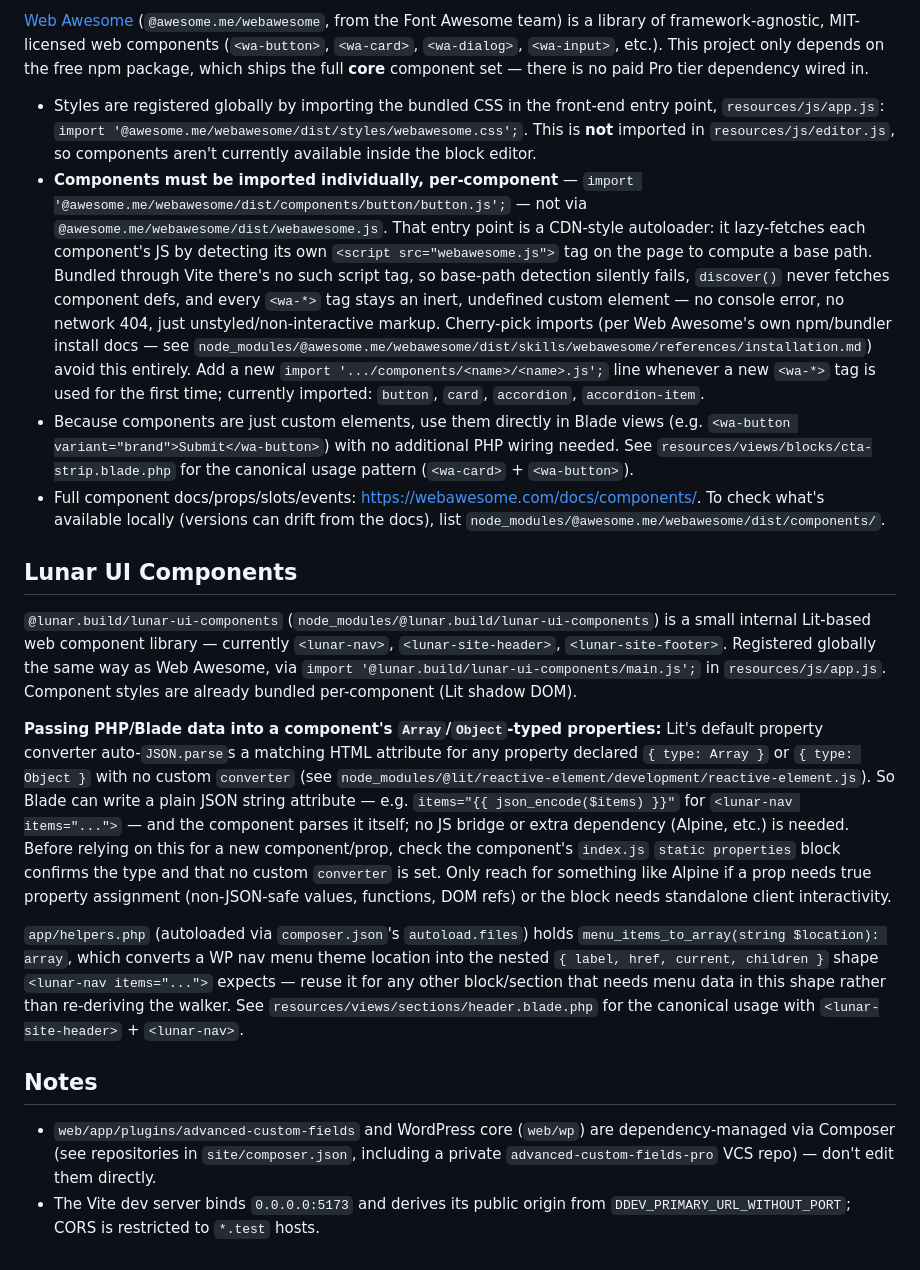
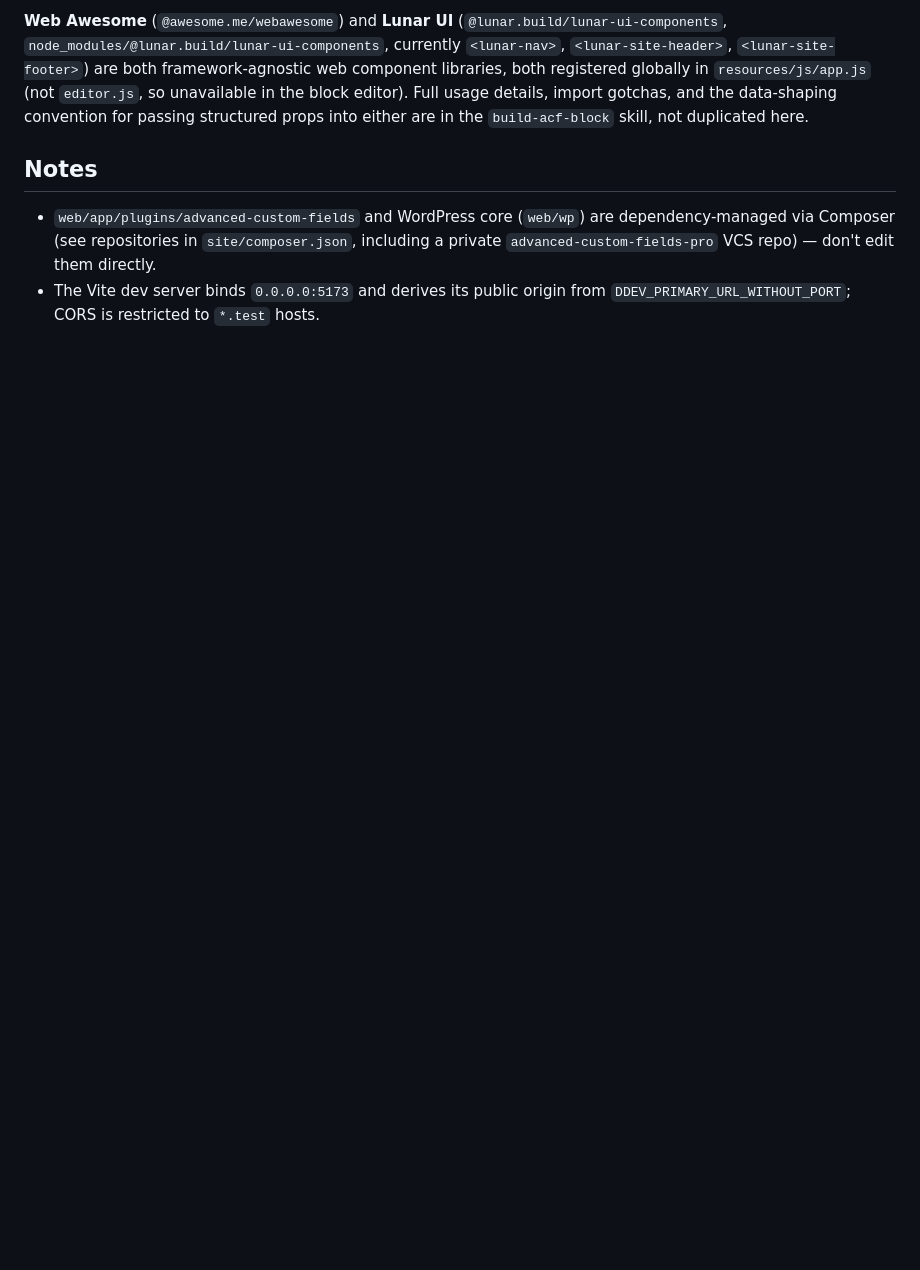
Before and after one commit to lunar-build/bbb-website-2026, a Markdown page: CLAUDE.md, the part around one of its changes. Rendered like a GitHub page; blank space fills up the shorter version.

```diff
--- a/CLAUDE.md
+++ b/CLAUDE.md
@@ -80,17 +65,4 @@ When adding a new block: create the `App\Blocks\*` class, define fields with `Bu
-[Web Awesome](https://webawesome.com/) (`@awesome.me/webawesome`, from the Font Awesome team) is a library of framework-agnostic, MIT-licensed web components (`<wa-button>`, `<wa-card>`, `<wa-dialog>`, `<wa-input>`, etc.). This project only depends on the free npm package, which ships the full **core** component set — there is no paid Pro tier dependency wired in.
-
-- Styles are registered globally by importing the bundled CSS in the front-end entry point, `resources/js/app.js`: `import '@awesome.me/webawesome/dist/styles/webawesome.css';`. This is **not** imported in `resources/js/editor.js`, so components aren't currently available inside the block editor.
-- **Components must be imported individually, per-component** — `import '@awesome.me/webawesome/dist/components/button/button.js';` — not via `@awesome.me/webawesome/dist/webawesome.js`. That entry point is a CDN-style autoloader: it lazy-fetches each component's JS by detecting its own `<script src="webawesome.js">` tag on the page to compute a base path. Bundled through Vite there's no such script tag, so base-path detection silently fails, `discover()` never fetches component defs, and every `<wa-*>` tag stays an inert, undefined custom element — no console error, no network 404, just unstyled/non-interactive markup. Cherry-pick imports (per Web Awesome's own npm/bundler install docs — see `node_modules/@awesome.me/webawesome/dist/skills/webawesome/references/installation.md`) avoid this entirely. Add a new `import '.../components/<name>/<name>.js';` line whenever a new `<wa-*>` tag is used for the first time; currently imported: `button`, `card`, `accordion`, `accordion-item`.
-- Because components are just custom elements, use them directly in Blade views (e.g. `<wa-button variant="brand">Submit</wa-button>`) with no additional PHP wiring needed. See `resources/views/blocks/cta-strip.blade.php` for the canonical usage pattern (`<wa-card>` + `<wa-button>`).
-- Full component docs/props/slots/events: https://webawesome.com/docs/components/. To check what's available locally (versions can drift from the docs), list `node_modules/@awesome.me/webawesome/dist/components/`.
-
-## Lunar UI Components
-
-`@lunar.build/lunar-ui-components` (`node_modules/@lunar.build/lunar-ui-components`) is a small internal Lit-based web component library — currently `<lunar-nav>`, `<lunar-site-header>`, `<lunar-site-footer>`. Registered globally the same way as Web Awesome, via `import '@lunar.build/lunar-ui-components/main.js';` in `resources/js/app.js`. Component styles are already bundled per-component (Lit shadow DOM).
-
-**Passing PHP/Blade data into a component's `Array`/`Object`-typed properties:** Lit's default property converter auto-`JSON.parse`s a matching HTML attribute for any property declared `{ type: Array }` or `{ type: Object }` with no custom `converter` (see `node_modules/@lit/reactive-element/development/reactive-element.js`). So Blade can write a plain JSON string attribute — e.g. `items="{{ json_encode($items) }}"` for `<lunar-nav items="...">` — and the component parses it itself; no JS bridge or extra dependency (Alpine, etc.) is needed. Before relying on this for a new component/prop, check the component's `index.js` `static properties` block confirms the type and that no custom `converter` is set. Only reach for something like Alpine if a prop needs true property assignment (non-JSON-safe values, functions, DOM refs) or the block needs standalone client interactivity.
-
-`app/helpers.php` (autoloaded via `composer.json`'s `autoload.files`) holds `menu_items_to_array(string $location): array`, which converts a WP nav menu theme location into the nested `{ label, href, current, children }` shape `<lunar-nav items="...">` expects — reuse it for any other block/section that needs menu data in this shape rather than re-deriving the walker. See `resources/views/sections/header.blade.php` for the canonical usage with `<lunar-site-header>` + `<lunar-nav>`.
+**Web Awesome** (`@awesome.me/webawesome`) and **Lunar UI** (`@lunar.build/lunar-ui-components`, `node_modules/@lunar.build/lunar-ui-components`, currently `<lunar-nav>`, `<lunar-site-header>`, `<lunar-site-footer>`) are both framework-agnostic web component libraries, both registered globally in `resources/js/app.js` (not `editor.js`, so unavailable in the block editor). Full usage details, import gotchas, and the data-shaping convention for passing structured props into either are in the `build-acf-block` skill, not duplicated here.
 
 ## Notes
 
```
Also changed, not shown: other parts of CLAUDE.md (+1 -16 lines), 1 other file.
